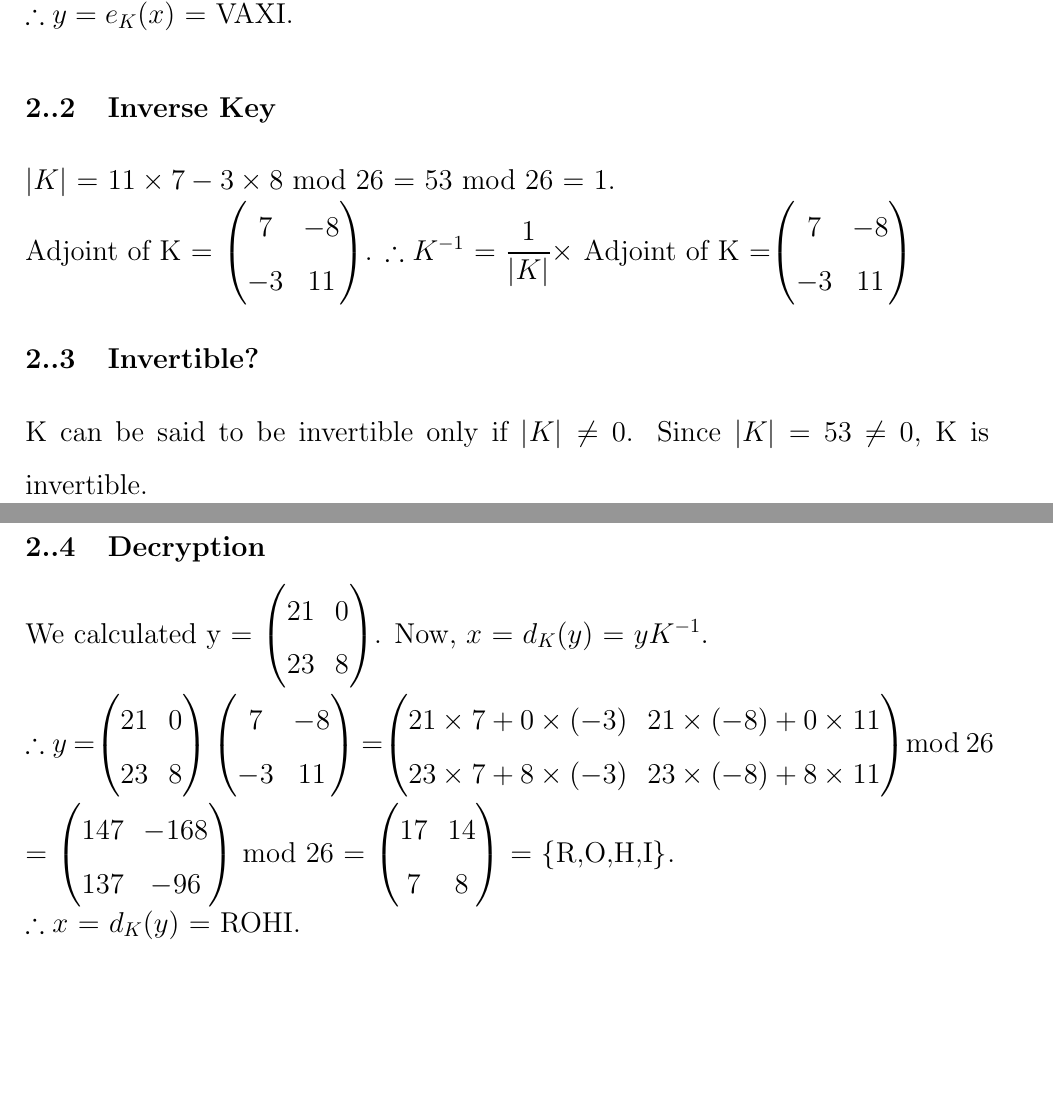
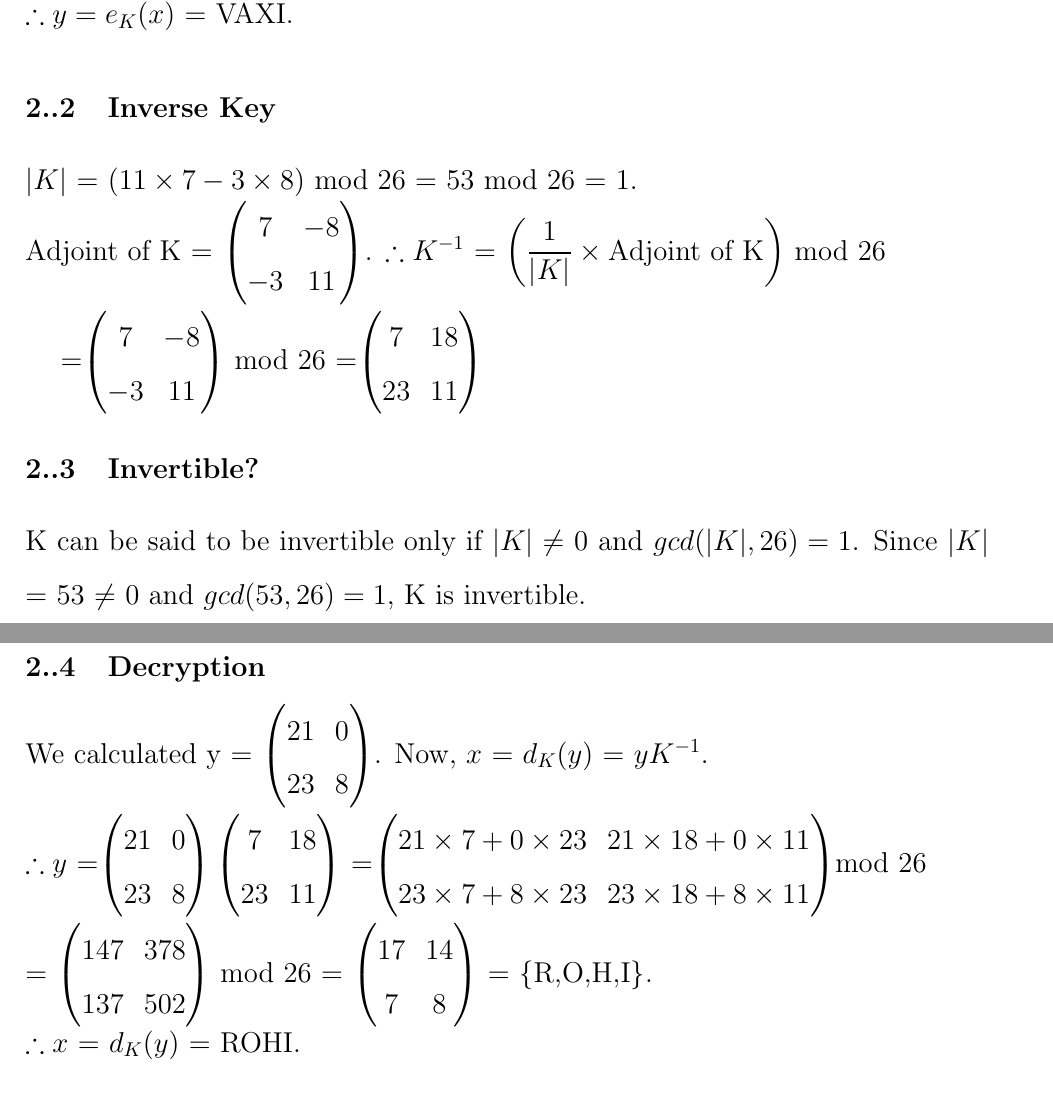
Before and after one commit to mouri11/LaTeX-files, a LaTeX problem sheet (MTech/CS553/HW3/HW3_11910230.tex): two parts of pages 2 and 3 of 5, joined at a grey line, cut so that both start at the same text, the shorter picture padded with empty space. Compiled offline with pdfLaTeX.

Commit message:
HW3: Made corrections in Q2

```diff
--- a/MTech/CS553/HW3/HW3_11910230.tex
+++ b/MTech/CS553/HW3/HW3_11910230.tex
@@ -78,19 +78,23 @@ $\begin{pmatrix}
 $\therefore y = e_K(x)$ = VAXI.
 
 \subsection{Inverse Key}
-$|K|$ = $11\times7-3\times8$ mod 26 = 53 mod 26 = 1.\\
+$|K|$ = $(11\times7-3\times8)$ mod 26 = 53 mod 26 = 1.\\
 Adjoint of K
 = $\begin{pmatrix}
 7&-8\\-3&11
 \end{pmatrix}$.
 $\therefore K^{-1}$
-= $\dfrac{1}{|K|}\times$ Adjoint of K
+= $\left( \dfrac{1}{|K|}\times \text{Adjoint of K} \right)$ mod 26
+
 =$\begin{pmatrix}
 7&-8\\-3&11
+\end{pmatrix}$ mod 26
+=$\begin{pmatrix}
+7&18\\23&11
 \end{pmatrix}$
 
 \subsection{Invertible?}
-K can be said to be invertible only if $|K| \ne$ 0. Since $|K|$ = 53 $\ne$ 0, K is invertible.
+K can be said to be invertible only if $|K| \ne$ 0 and $gcd(|K|,26) = 1$. Since $|K|$ = 53 $\ne$ 0 and $gcd(53,26) = 1$, K is invertible.
 
 \subsection{Decryption}
 We calculated y
@@ -102,14 +106,14 @@ $\therefore y$
 21&0\\23&8
 \end{pmatrix}
 \begin{pmatrix}
-7&-8\\-3&11
+7&18\\23&11
 \end{pmatrix}$
 =$\begin{pmatrix}
-21\times7+0\times(-3) & 21\times(-8)+0\times11\\
-23\times7+8\times(-3) & 23\times(-8)+8\times11
+21\times7+0\times23 & 21\times18+0\times11\\
+23\times7+8\times23 & 23\times18+8\times11
 \end{pmatrix}$mod 26\\
 = $\begin{pmatrix}
-147&-168\\137&-96
+147&378\\137&502
 \end{pmatrix}$ mod 26
 = $\begin{pmatrix}
 17&14\\7&8
```
Also changed, not shown: MTech/CS553/HW3/HW3_11910230.pdf.
